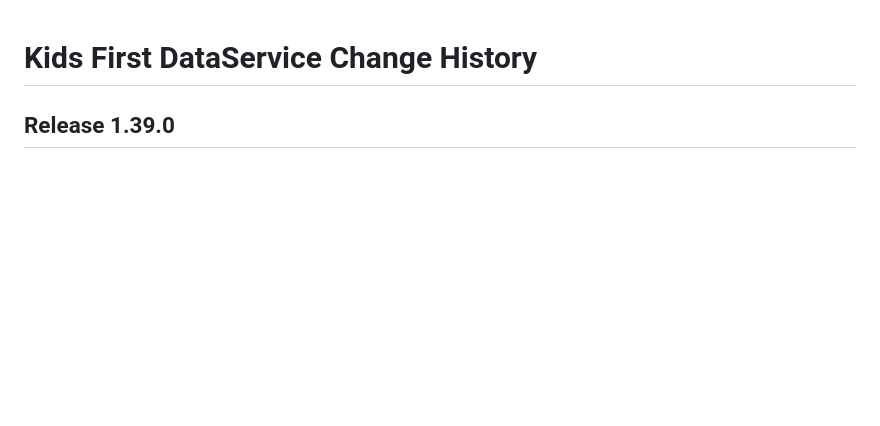
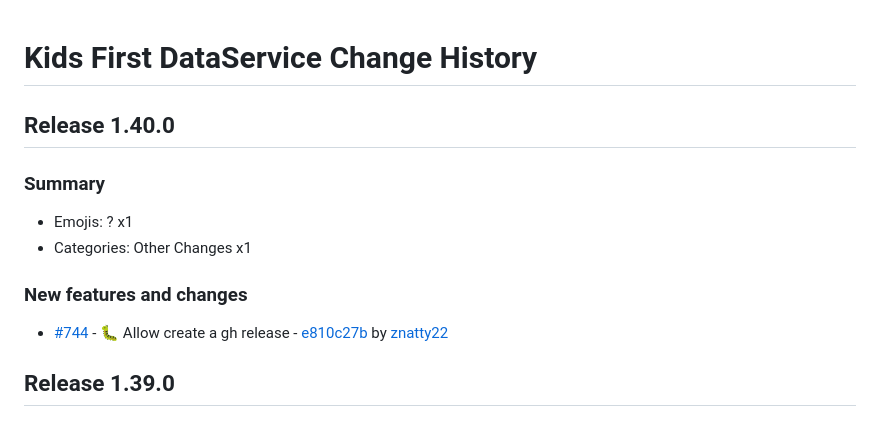
Before and after one commit to kids-first/kf-api-dataservice, a Markdown page: CHANGELOG.md, the part around the change. Drawn GitHub-style; blank space fills up the shorter version.

Commit message:
:label: Release 1.40.0
## Release 1.40.0

### Summary

- Emojis: ? x1
- Categories: Other Changes x1

### New features and changes

- [#744](https://github.com/kids-first/kf-api-dataservice/pull/744) -  :bug: Allow create a gh release - [e810c27b](https://github.com/kids-first/kf-api-dataservice/commit/e810c27b10b6e5f8f22cefcee6ea53cae1c3f421) by [znatty22](https://github.com/znatty22)

```diff
--- a/CHANGELOG.md
+++ b/CHANGELOG.md
@@ -1,4 +1,16 @@
 # Kids First DataService Change History
+
+## Release 1.40.0
+
+### Summary
+
+- Emojis: ? x1
+- Categories: Other Changes x1
+
+### New features and changes
+
+- [#744](https://github.com/kids-first/kf-api-dataservice/pull/744) -  :bug: Allow create a gh release - [e810c27b](https://github.com/kids-first/kf-api-dataservice/commit/e810c27b10b6e5f8f22cefcee6ea53cae1c3f421) by [znatty22](https://github.com/znatty22)
+
 
 ## Release 1.39.0
 
```
